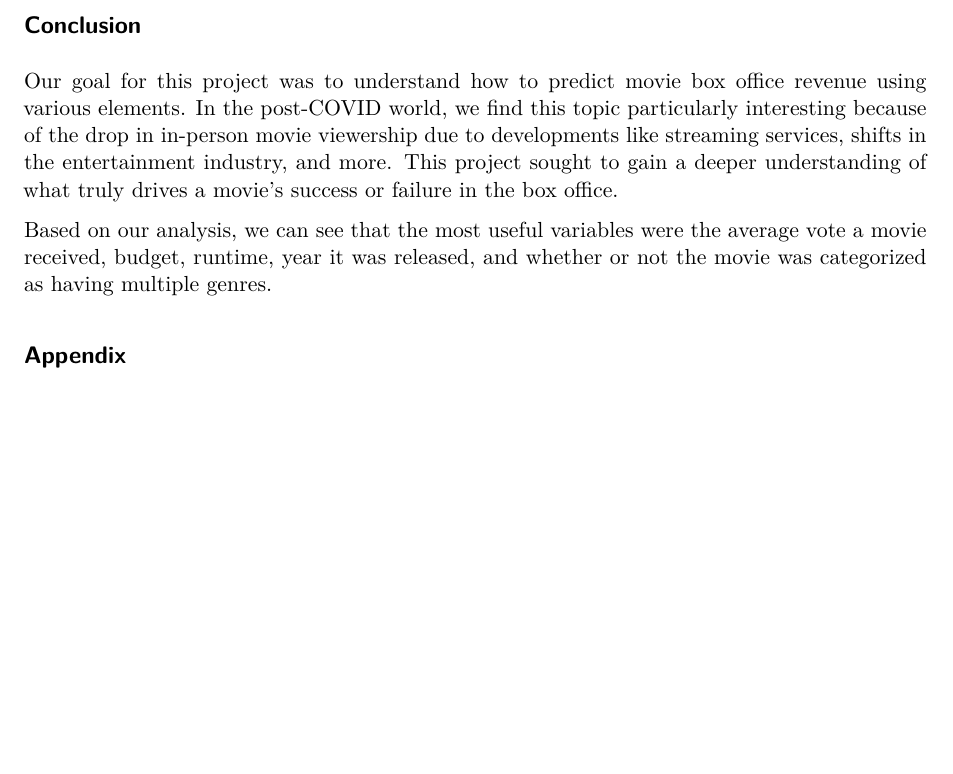
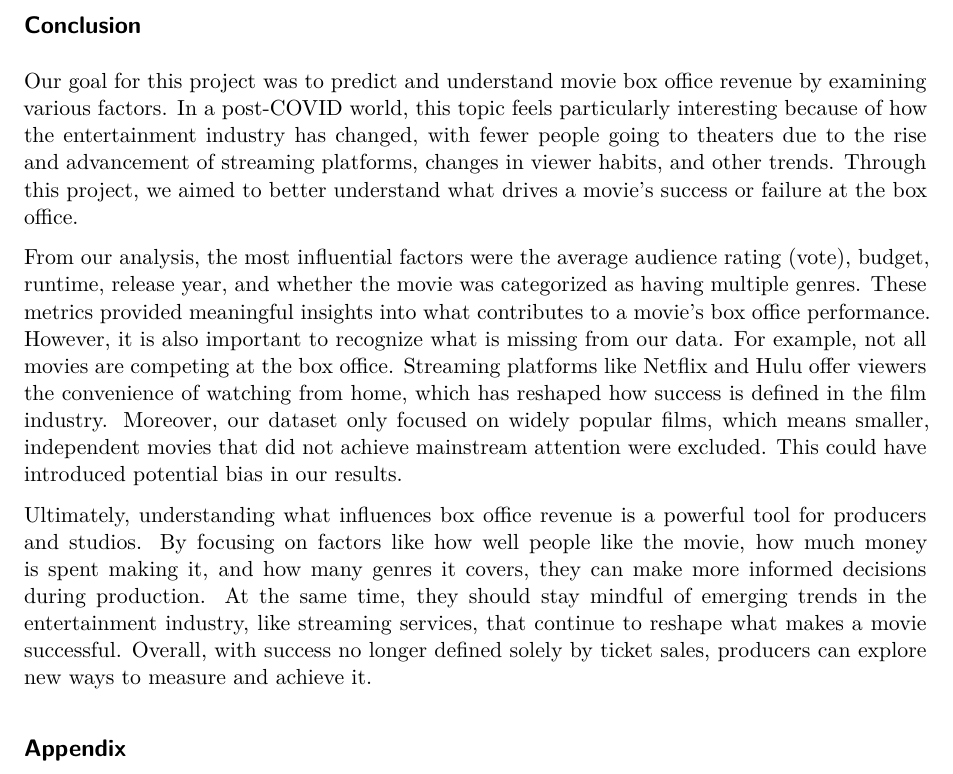
Before and after one commit to jerrylin42/STA221-final-project, a Quarto document (written-report.qmd): part of page 8 of 8 before the commit and part of page 8 of 9 after it, cut so that both start at the same text, the shorter picture padded with empty space. Rendered offline with R 4.5, knitr and Pandoc in place of Quarto, then LaTeX, with nearby package versions; some code elsewhere in the file could not run offline; common packages that the code uses without loading them are loaded.

Commit message:
conclusion revised

````diff
--- a/written-report.qmd
+++ b/written-report.qmd
@@ -405,10 +405,11 @@ The p-values for every coefficient are near-zero, suggesting that all these coef
 \end{align*}
 ```
 ## Conclusion
+Our goal for this project was to predict and understand movie box office revenue by examining various factors. In a post-COVID world, this topic feels particularly interesting because of how the entertainment industry has changed, with fewer people going to theaters due to the rise and advancement of streaming platforms, changes in viewer habits, and other trends. Through this project, we aimed to better understand what drives a movie's success or failure at the box office.
 
-Our goal for this project was to understand how to predict movie box office revenue using various elements. In the post-COVID world, we find this topic particularly interesting because of the drop in in-person movie viewership due to developments like streaming services, shifts in the entertainment industry, and more. This project sought to gain a deeper understanding of what truly drives a movie's success or failure in the box office.
+From our analysis, the most influential factors were the average audience rating (vote), budget, runtime, release year, and whether the movie was categorized as having multiple genres. These metrics provided meaningful insights into what contributes to a movie’s box office performance. However, it is also important to recognize what is missing from our data. For example, not all movies are competing at the box office. Streaming platforms like Netflix and Hulu offer viewers the convenience of watching from home, which has reshaped how success is defined in the film industry. Moreover, our dataset only focused on widely popular films, which means smaller, independent movies that did not achieve mainstream attention were excluded. This could have introduced potential bias in our results.
 
-Based on our analysis, we can see that the most useful variables were the average vote a movie received, budget, runtime, year it was released, and whether or not the movie was categorized as having multiple genres.
+Ultimately, understanding what influences box office revenue is a powerful tool for producers and studios. By focusing on factors like how well people like the movie, how much money is spent making it, and how many genres it covers, they can make more informed decisions during production. At the same time, they should stay mindful of emerging trends in the entertainment industry, like streaming services, that continue to reshape what makes a movie successful. Overall, with success no longer defined solely by ticket sales, producers can explore new ways to measure and achieve it.
 
 ## Appendix
 
````
Also changed, not shown: written-report_files/figure-pdf/unnamed-chunk-4-1.pdf (added), written-report_files/figure-pdf/unnamed-chunk-5-1.pdf (added), written-report_files/figure-pdf/unnamed-chunk-6-1.pdf (added), written-report_files/figure-pdf/unnamed-chunk-8-1.pdf (added).
